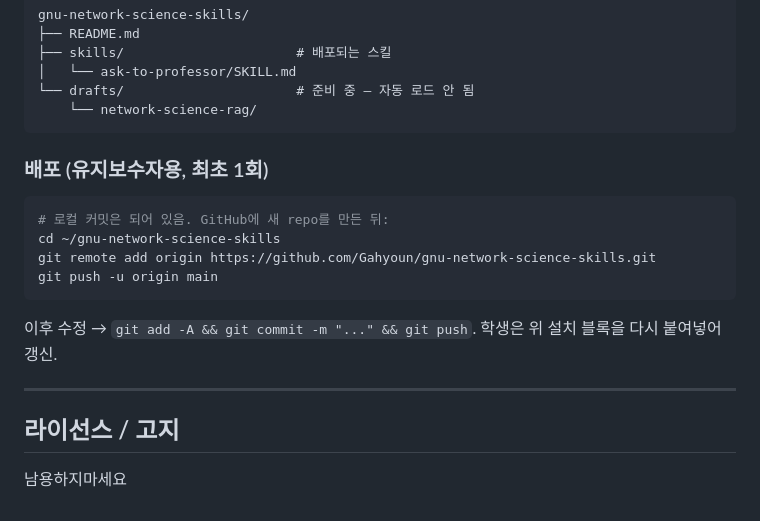
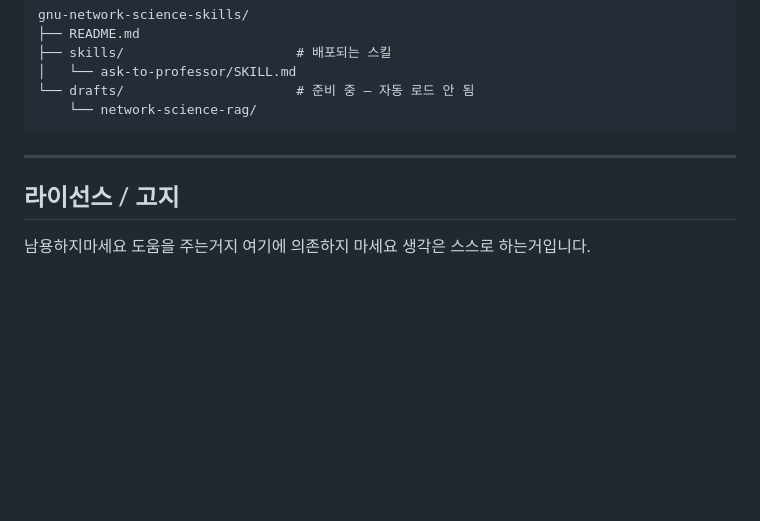
Before and after one commit to Gahyoun/gnu-network-science-skills, a Markdown page: README.md, the part around the change. GitHub-like rendering; blank space fills up the shorter version.

````diff
--- a/README.md
+++ b/README.md
@@ -102,19 +102,10 @@ gnu-network-science-skills/
 └── drafts/                      # 준비 중 — 자동 로드 안 됨
     └── network-science-rag/
 ```
-
-### 배포 (유지보수자용, 최초 1회)
-
-```bash
-# 로컬 커밋은 되어 있음. GitHub에 새 repo를 만든 뒤:
-cd ~/gnu-network-science-skills
-git remote add origin https://github.com/Gahyoun/gnu-network-science-skills.git
-git push -u origin main
-```
-이후 수정 → `git add -A && git commit -m "..." && git push`. 학생은 위 설치 블록을 다시 붙여넣어 갱신.
-
 ---
 
 ## 라이선스 / 고지
 
 남용하지마세요
+도움을 주는거지 여기에 의존하지 마세요
+생각은 스스로 하는거입니다.
````
